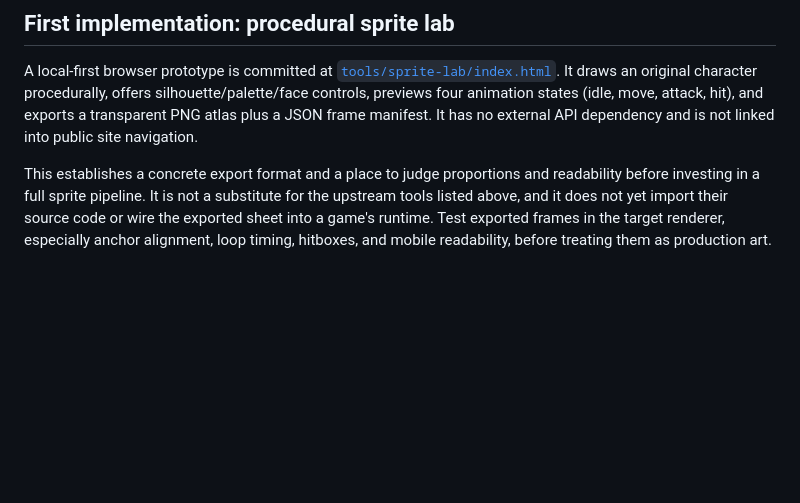
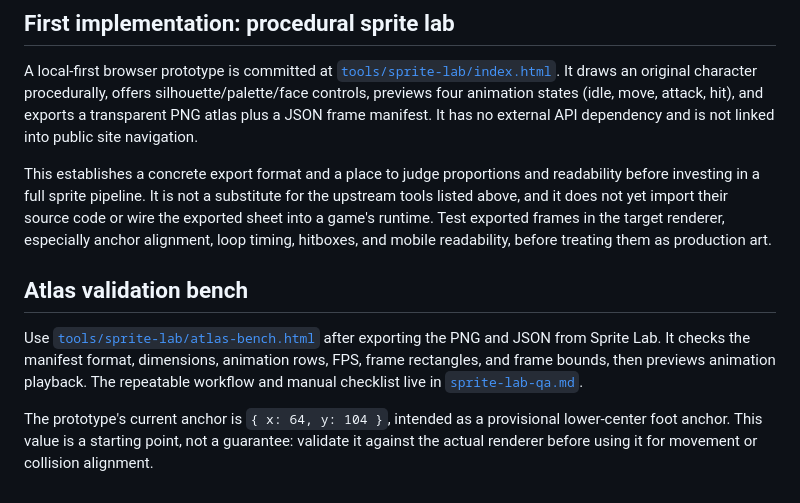
Before and after one commit to xxxghostfacekidxxx-glitch/Ash-Fall, a Markdown page: docs/game-design/sprite-tool-stack.md, the part around the change. Rendered like a GitHub page; blank space fills up the shorter version.

Commit message:
Link sprite atlas bench and QA workflow

```diff
--- a/docs/game-design/sprite-tool-stack.md
+++ b/docs/game-design/sprite-tool-stack.md
@@ -69,3 +69,10 @@ The installer and this selection guide are committed to Ash-Fall. The upstream t
 A local-first browser prototype is committed at [`tools/sprite-lab/index.html`](../../tools/sprite-lab/index.html). It draws an original character procedurally, offers silhouette/palette/face controls, previews four animation states (idle, move, attack, hit), and exports a transparent PNG atlas plus a JSON frame manifest. It has no external API dependency and is not linked into public site navigation.
 
 This establishes a concrete export format and a place to judge proportions and readability before investing in a full sprite pipeline. It is not a substitute for the upstream tools listed above, and it does not yet import their source code or wire the exported sheet into a game's runtime. Test exported frames in the target renderer, especially anchor alignment, loop timing, hitboxes, and mobile readability, before treating them as production art.
+
+
+## Atlas validation bench
+
+Use [`tools/sprite-lab/atlas-bench.html`](../../tools/sprite-lab/atlas-bench.html) after exporting the PNG and JSON from Sprite Lab. It checks the manifest format, dimensions, animation rows, FPS, frame rectangles, and frame bounds, then previews animation playback. The repeatable workflow and manual checklist live in [`sprite-lab-qa.md`](sprite-lab-qa.md).
+
+The prototype's current anchor is `{ x: 64, y: 104 }`, intended as a provisional lower-center foot anchor. This value is a starting point, not a guarantee: validate it against the actual renderer before using it for movement or collision alignment.
```
